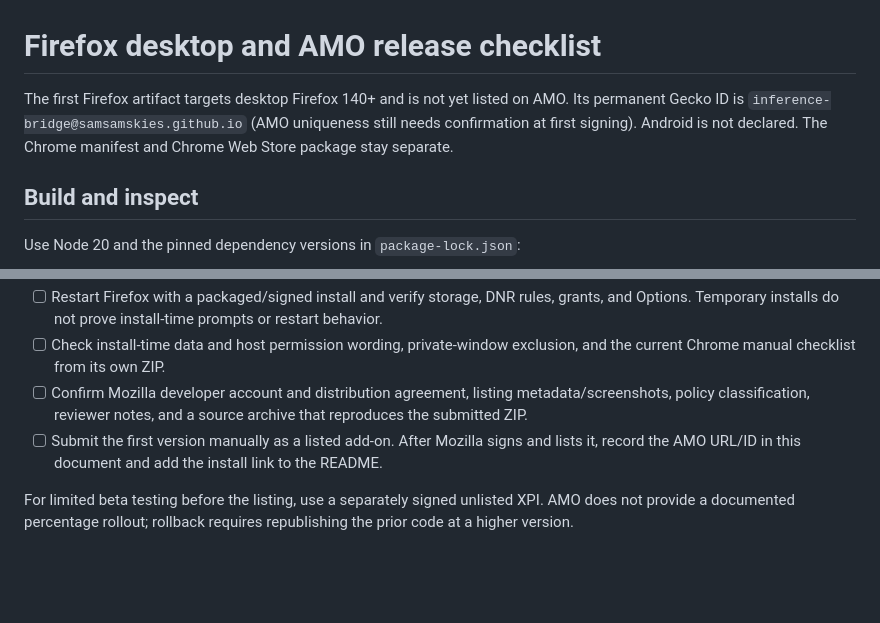
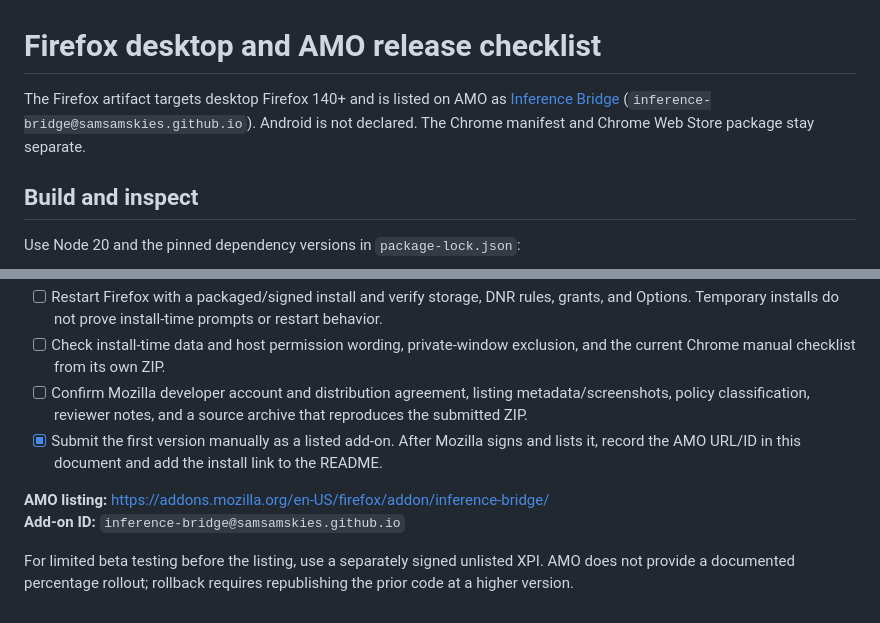
Before and after one commit to SamSamskies/inference-bridge, a Markdown page: docs/firefox-amo.md, 2 parts joined by grey strips. Rendered like a GitHub page; blank space fills up the shorter version.

Commit message:
Document the public Firefox AMO listing
Point README Installation and the Firefox checklist at the live add-ons.mozilla.org page now that the listing is published.

Co-authored-by: Cursor <cursoragent@cursor.com>

```diff
--- a/docs/firefox-amo.md
+++ b/docs/firefox-amo.md
@@ -1,6 +1,6 @@
 # Firefox desktop and AMO release checklist
 
-The first Firefox artifact targets desktop Firefox 140+ and is not yet listed on AMO. Its permanent Gecko ID is `inference-bridge@samsamskies.github.io` (AMO uniqueness still needs confirmation at first signing). Android is not declared. The Chrome manifest and Chrome Web Store package stay separate.
+The Firefox artifact targets desktop Firefox 140+ and is listed on AMO as [Inference Bridge](https://addons.mozilla.org/en-US/firefox/addon/inference-bridge/) (`inference-bridge@samsamskies.github.io`). Android is not declared. The Chrome manifest and Chrome Web Store package stay separate.
 
 ## Build and inspect
 
@@ -70,6 +70,9 @@ To exercise without an account, start local Ollama at `http://localhost:11434`,
 - [ ] Restart Firefox with a packaged/signed install and verify storage, DNR rules, grants, and Options. Temporary installs do not prove install-time prompts or restart behavior.
 - [ ] Check install-time data and host permission wording, private-window exclusion, and the current Chrome manual checklist from its own ZIP.
 - [ ] Confirm Mozilla developer account and distribution agreement, listing metadata/screenshots, policy classification, reviewer notes, and a source archive that reproduces the submitted ZIP.
-- [ ] Submit the first version manually as a listed add-on. After Mozilla signs and lists it, record the AMO URL/ID in this document and add the install link to the README.
+- [x] Submit the first version manually as a listed add-on. After Mozilla signs and lists it, record the AMO URL/ID in this document and add the install link to the README.
+
+**AMO listing:** https://addons.mozilla.org/en-US/firefox/addon/inference-bridge/
+**Add-on ID:** `inference-bridge@samsamskies.github.io`
 
 For limited beta testing before the listing, use a separately signed unlisted XPI. AMO does not provide a documented percentage rollout; rollback requires republishing the prior code at a higher version.
```
